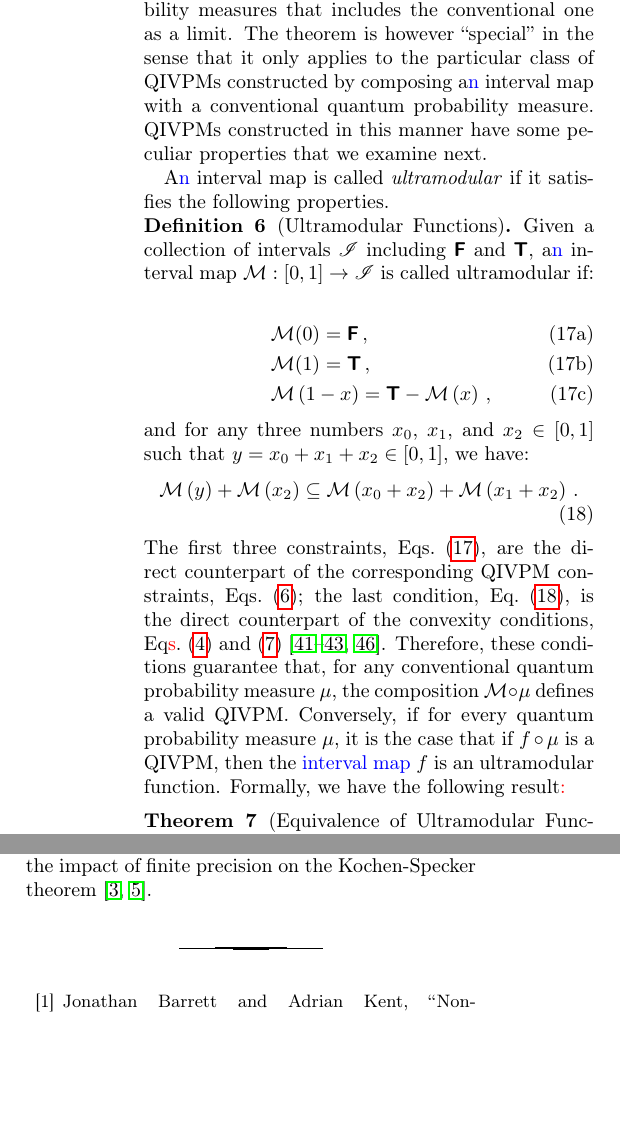
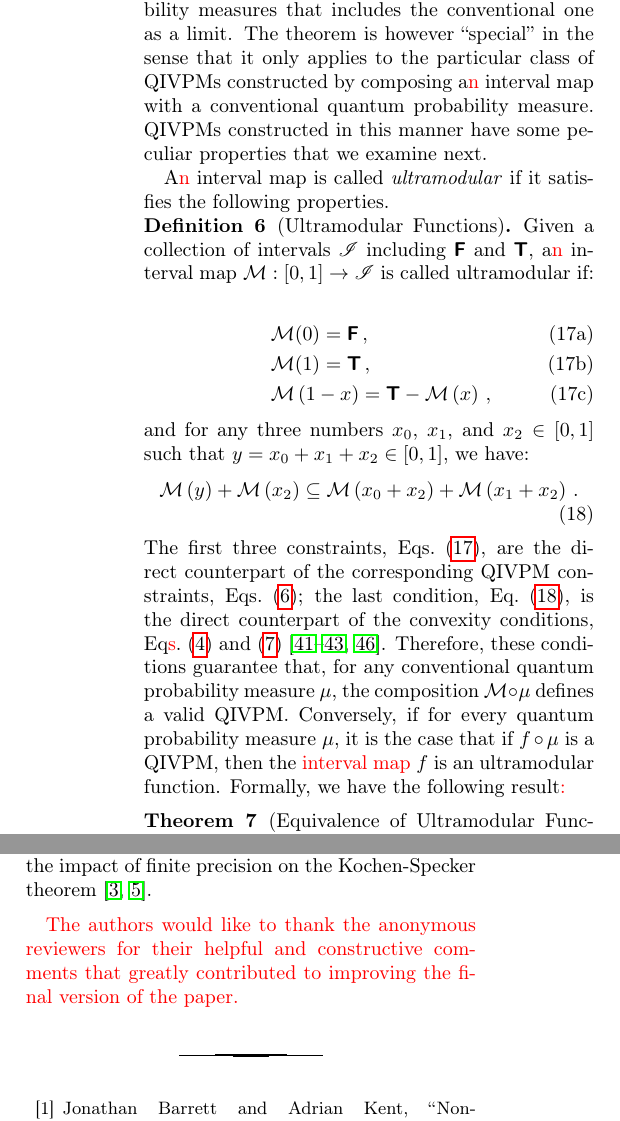
Before and after one commit to yuttai/Contextuality-and-Nonlocality-in-Discrete-Quantum-Theory, a LaTeX paper (revised_prop_letter_ajhs.tex): two parts of the columns of pages 11 and 12 of 14, joined at a grey line, cut so that both start at the same text, the shorter picture padded with empty space. Compiled offline with pdfLaTeX.

Commit message:
revised_prop_letter_ajhs.tex Updated what Andy, Amr, and I discussed...

```diff
--- a/revised_prop_letter_ajhs.tex
+++ b/revised_prop_letter_ajhs.tex
@@ -1470,16 +1470,16 @@ Theorem~\ref{thm:Finite-precision-Gleason} generalizes Gleason's
 theorem in the sense that it accounts for a larger class of probability measures that includes
 the conventional one as a limit. The theorem is however ``special'' in
 the sense that it only applies to the particular class of QIVPMs
-constructed by composing a{\color{blue}n} interval map with a conventional
+constructed by composing a{\color{red}n} interval map with a conventional
 quantum probability measure. QIVPMs constructed in this manner have
 some peculiar properties that we examine next.
 
-A{\color{blue}n} interval map is called \emph{ultramodular} if it satisfies
+A{\color{red}n} interval map is called \emph{ultramodular} if it satisfies
 the following properties.
 
 \begin{definition}[Ultramodular Functions]\label{def:THOS}Given
   a collection of intervals $\mathscr{I}$ including $\imposs$ and
-  $\necess$, a{\color{blue}n} interval map
+  $\necess$, a{\color{red}n} interval map
   $\ultramodular:\left[0,1\right]\rightarrow\mathscr{I}$ is called
   ultramodular if:
 \begin{subequations}\label{eq:iota-constraints}
@@ -1507,7 +1507,7 @@ Eq{\color{red}s}.~(\ref{eq:classicalconvex}) and
 these conditions guarantee that, for any conventional quantum
 probability measure $\mu$, the composition $\ultramodular \circ \mu$
 defines a valid QIVPM. Conversely, if for every quantum probability
-measure $\mu$, it is the case that if $f \circ \mu$ is a QIVPM, then the {\color{blue}interval
+measure $\mu$, it is the case that if $f \circ \mu$ is a QIVPM, then the {\color{red}interval
 map}~$f$ is an ultramodular function. Formally, we have the following
 result{\color{red}:}
 
@@ -1627,6 +1627,10 @@ precision on the Kochen-Specker
 theorem~\cite{PhysRevLett.83.3751,Mermin1999}.
 
 %%%%%%%%%%%%%%%%%%%%%%%%%%%%%%%%%%%%%%%%%%%%%%%%%%%%%%%%%%%%%%%%%%%%%%%%%%%%%
+{\color{red}\begin{acknowledgments}
+The authors would like to thank the anonymous reviewers for their helpful and
+constructive comments that greatly contributed to improving the final version of the paper.
+\end{acknowledgments}}
 
 % \input{revised_prop_letter_ajhs.bbl}
 \bibliography{prop}
```
Also changed, not shown: revised_prop_letter_ajhs.tex (4 more changed lines).
